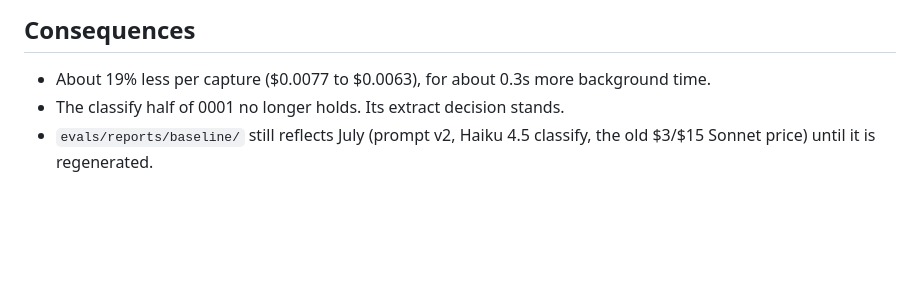
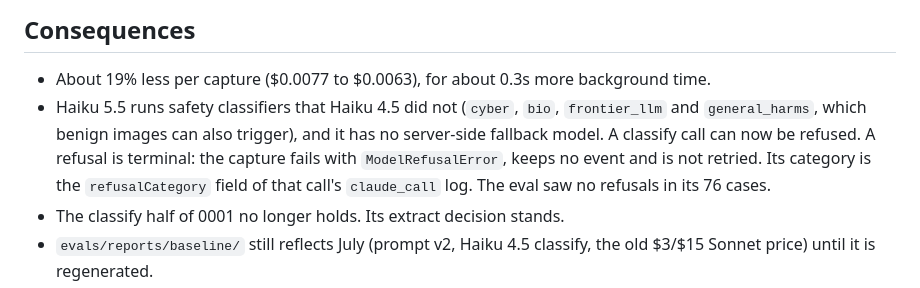
Before and after one commit to rhysdunne/screenshot-to-calendar, a Markdown page: docs/decisions/0007-model-refresh-2026-10.md, the part around the change. Drawn GitHub-style; blank space fills up the shorter version.

Commit message:
Record in ADR 0007 that classify can now be refused
Haiku 4.5 ran no safety classifiers, Haiku 5.5 does, and it has no
server-side fallback. The ADR now says a classify refusal is possible,
terminal, and visible as refusalCategory in the claude_call logs, so
the first one in production is not a surprise.

Co-Authored-By: Claude Opus 5.5 <noreply@anthropic.com>

```diff
--- a/docs/decisions/0007-model-refresh-2026-10.md
+++ b/docs/decisions/0007-model-refresh-2026-10.md
@@ -51,6 +51,13 @@ figures come from the runs' `claude_call` logs.
 
 - About 19% less per capture ($0.0077 to $0.0063), for about 0.3s more
   background time.
+- Haiku 5.5 runs safety classifiers that Haiku 4.5 did not (`cyber`, `bio`,
+  `frontier_llm` and `general_harms`, which benign images can also trigger),
+  and it has no server-side fallback model. A classify call can now be
+  refused. A refusal is terminal: the capture fails with `ModelRefusalError`,
+  keeps no event and is not retried. Its category is the `refusalCategory`
+  field of that call's `claude_call` log. The eval saw no refusals in its 76
+  cases.
 - The classify half of 0001 no longer holds. Its extract decision stands.
 - `evals/reports/baseline/` still reflects July (prompt v2, Haiku 4.5
   classify, the old $3/$15 Sonnet price) until it is regenerated.
```
